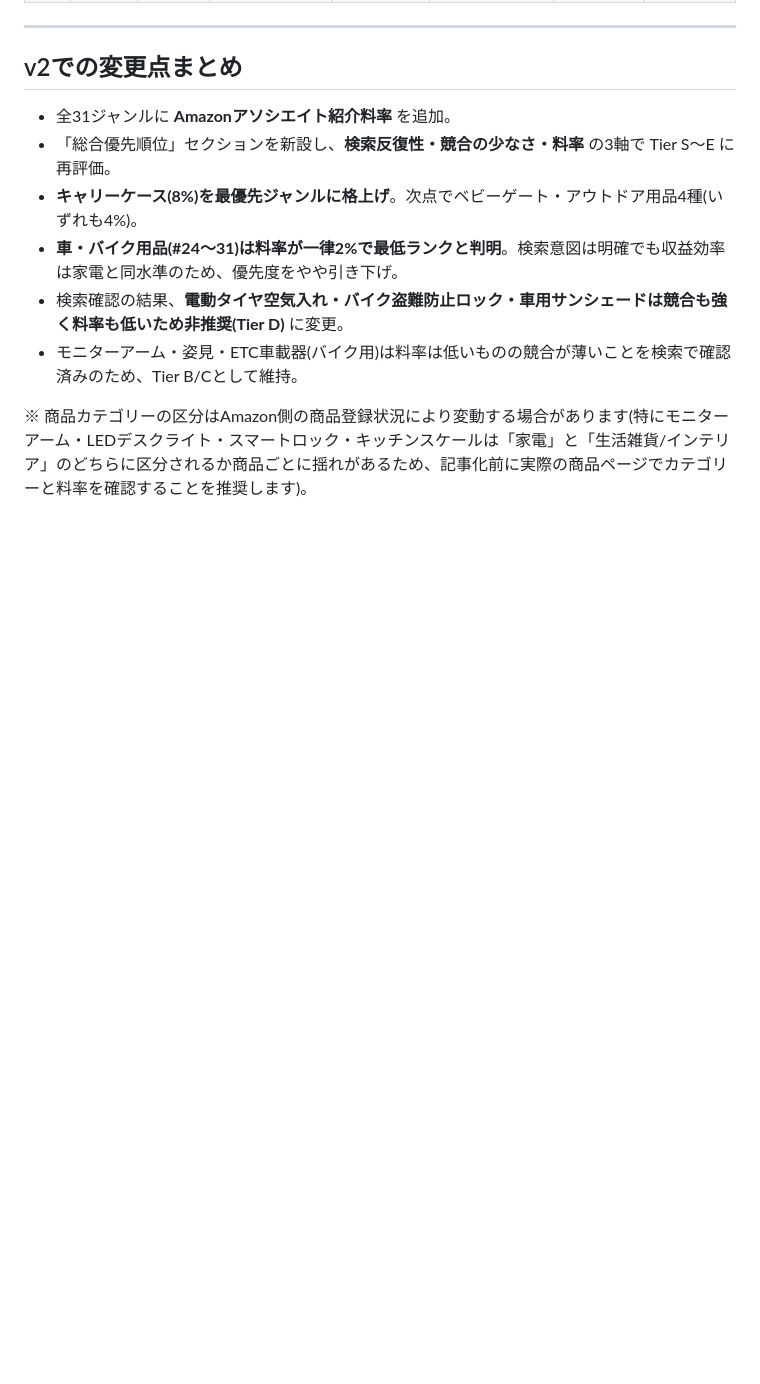
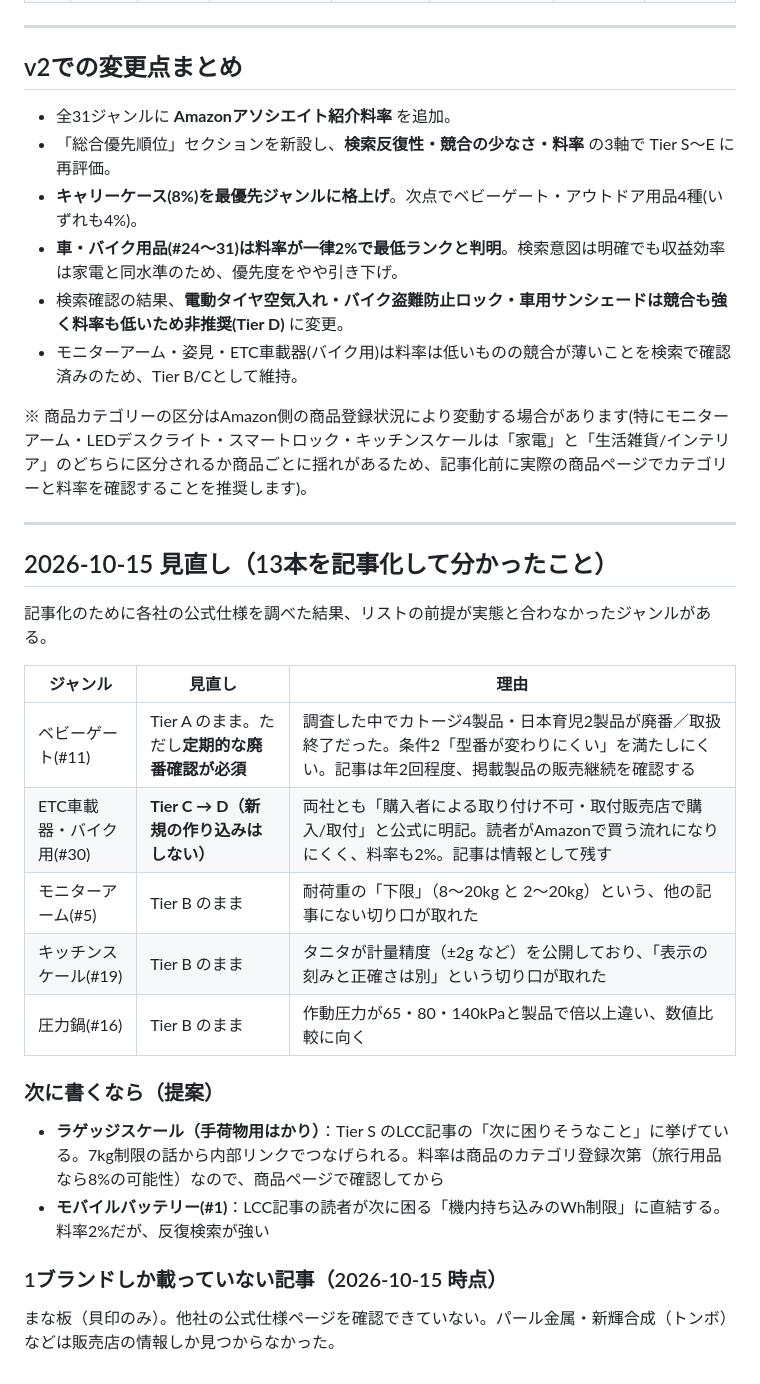
Before and after one commit to suuchigakari/suuchigakari.github.io, a Markdown page: docs/amazon_hikaku_master_list_v2.md, the part around the change. Drawn GitHub-style; blank space fills up the shorter version.

Commit message:
マスターリストに記事化後の見直しを追記
ベビーゲートは廃番が多く定期確認が必要、バイク用ETCは購入者が取り付け
できない（取付販売店経由）ためTier Dに下げる、など。次に書く候補として
LCC記事から内部リンクできるラゲッジスケールとモバイルバッテリーを挙げた。

Co-Authored-By: Claude Opus 5.5 <noreply@anthropic.com>
Claude-Session: https://claude.ai/code/session_01Y5Sg7fNbgxrA8mZPQLTGp2

```diff
--- a/docs/amazon_hikaku_master_list_v2.md
+++ b/docs/amazon_hikaku_master_list_v2.md
@@ -115,3 +115,26 @@
 - モニターアーム・姿見・ETC車載器(バイク用)は料率は低いものの競合が薄いことを検索で確認済みのため、Tier B/Cとして維持。
 
 ※ 商品カテゴリーの区分はAmazon側の商品登録状況により変動する場合があります(特にモニターアーム・LEDデスクライト・スマートロック・キッチンスケールは「家電」と「生活雑貨/インテリア」のどちらに区分されるか商品ごとに揺れがあるため、記事化前に実際の商品ページでカテゴリーと料率を確認することを推奨します)。
+
+---
+
+## 2026-10-15 見直し（13本を記事化して分かったこと）
+
+記事化のために各社の公式仕様を調べた結果、リストの前提が実態と合わなかったジャンルがある。
+
+| ジャンル | 見直し | 理由 |
+|---|---|---|
+| ベビーゲート(#11) | Tier A のまま。ただし**定期的な廃番確認が必須** | 調査した中でカトージ4製品・日本育児2製品が廃番／取扱終了だった。条件2「型番が変わりにくい」を満たしにくい。記事は年2回程度、掲載製品の販売継続を確認する |
+| ETC車載器・バイク用(#30) | **Tier C → D（新規の作り込みはしない）** | 両社とも「購入者による取り付け不可・取付販売店で購入/取付」と公式に明記。読者がAmazonで買う流れになりにくく、料率も2%。記事は情報として残す |
+| モニターアーム(#5) | Tier B のまま | 耐荷重の「下限」（8〜20kg と 2〜20kg）という、他の記事にない切り口が取れた |
+| キッチンスケール(#19) | Tier B のまま | タニタが計量精度（±2g など）を公開しており、「表示の刻みと正確さは別」という切り口が取れた |
+| 圧力鍋(#16) | Tier B のまま | 作動圧力が65・80・140kPaと製品で倍以上違い、数値比較に向く |
+
+### 次に書くなら（提案）
+
+- **ラゲッジスケール（手荷物用はかり）**：Tier S のLCC記事の「次に困りそうなこと」に挙げている。7kg制限の話から内部リンクでつなげられる。料率は商品のカテゴリ登録次第（旅行用品なら8%の可能性）なので、商品ページで確認してから
+- **モバイルバッテリー(#1)**：LCC記事の読者が次に困る「機内持ち込みのWh制限」に直結する。料率2%だが、反復検索が強い
+
+### 1ブランドしか載っていない記事（2026-10-15 時点）
+
+まな板（貝印のみ）。他社の公式仕様ページを確認できていない。パール金属・新輝合成（トンボ）などは販売店の情報しか見つからなかった。
```
